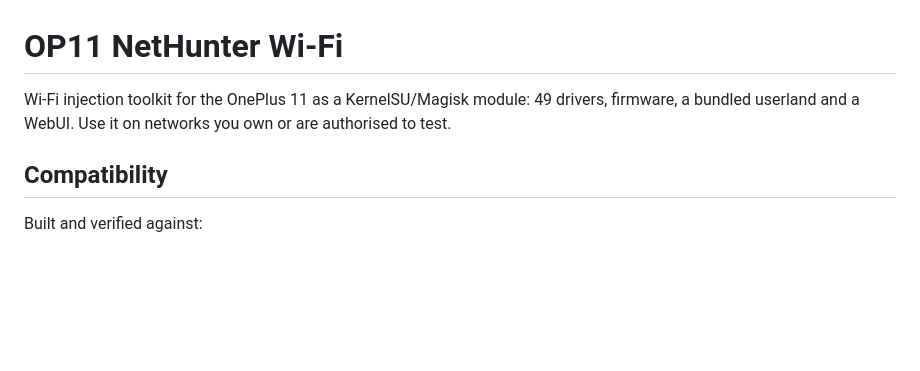
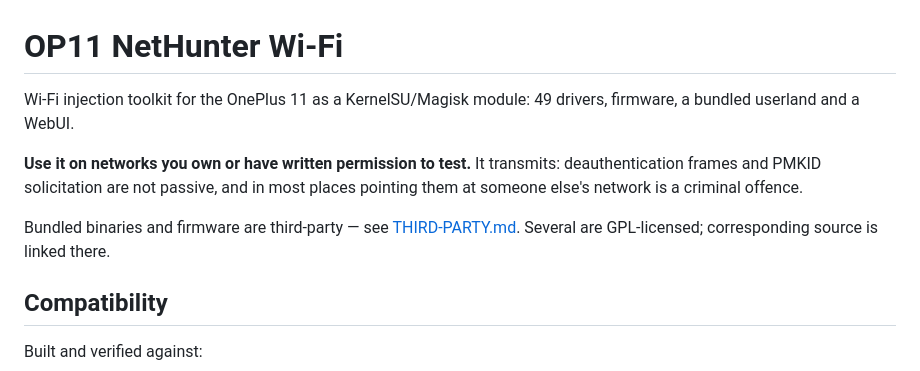
Before and after one commit to Bouteillepleine/op11-nethunter-wifi, a Markdown page: README.md, the part around the change. Drawn GitHub-style; blank space fills up the shorter version.

Commit message:
document bundled third-party components and their licences

```diff
--- a/README.md
+++ b/README.md
@@ -1,8 +1,13 @@
 # OP11 NetHunter Wi-Fi
 
 Wi-Fi injection toolkit for the OnePlus 11 as a KernelSU/Magisk module: 49 drivers,
-firmware, a bundled userland and a WebUI. Use it on networks you own or are authorised
-to test.
+firmware, a bundled userland and a WebUI.
+
+**Use it on networks you own or have written permission to test.** It transmits:
+deauthentication frames and PMKID solicitation are not passive, and in most places
+pointing them at someone else's network is a criminal offence.
+
+Bundled binaries and firmware are third-party — see [THIRD-PARTY.md](THIRD-PARTY.md). Several are GPL-licensed; corresponding source is linked there.
 
 ## Compatibility
 
```
Also changed, not shown: THIRD-PARTY.md (added, +44 -0 lines).
